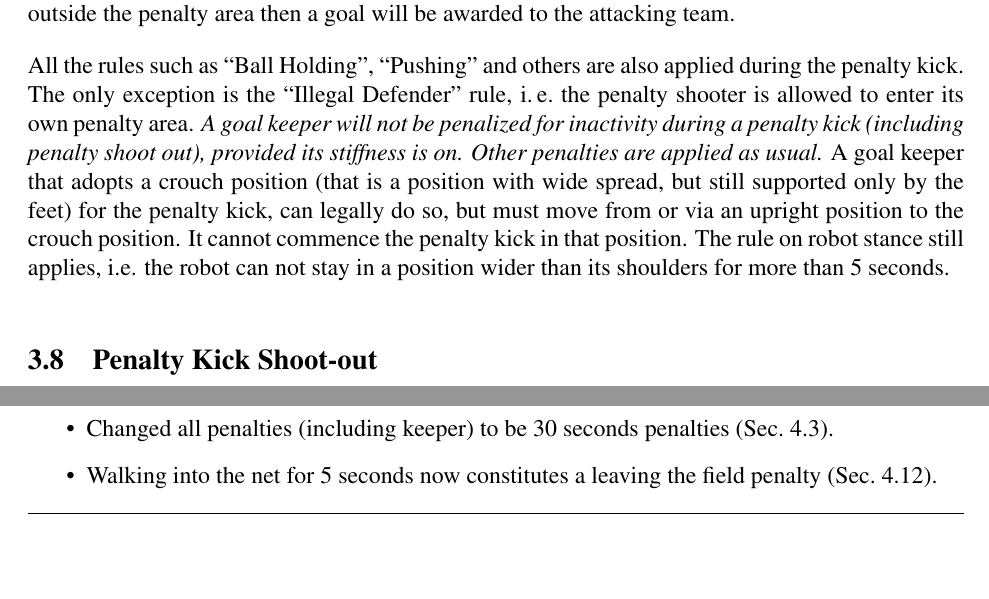
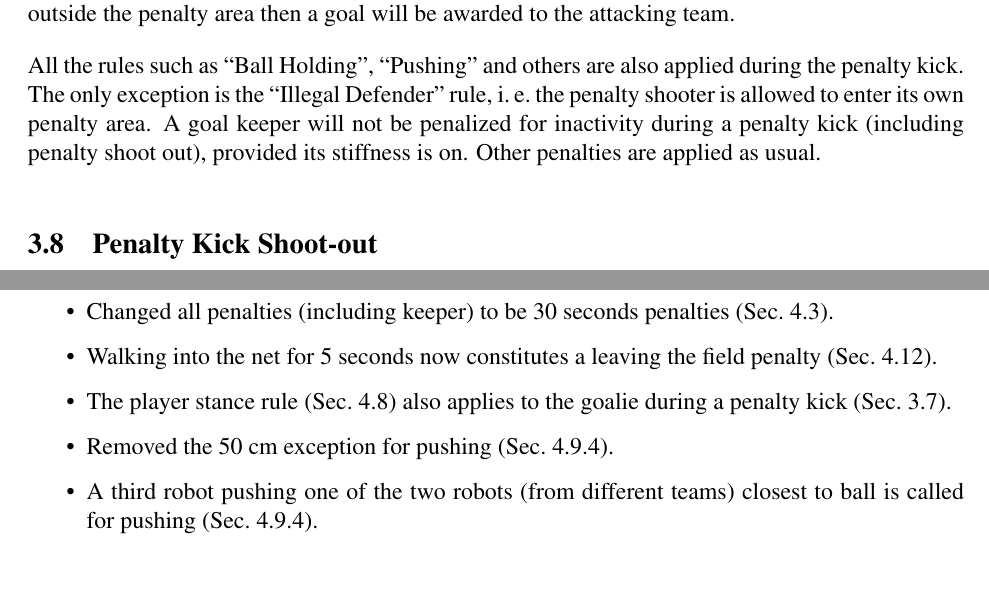
Before and after one commit to RoboCup-SPL/Rules, a LaTeX document (SPL-Rules.tex): two parts of pages 12 and 26 of 30 before the commit and two parts of pages 12 and 26 of 29 after it, joined at a grey line, cut so that both start at the same text, the shorter picture padded with empty space. Compiled offline with pdfLaTeX.

Commit message:
More on pushing, less on the penalty goalie.

```diff
--- a/SPL-Rules.tex
+++ b/SPL-Rules.tex
@@ -348,8 +348,7 @@ The penalty kick ends when the kicker scores the goal, the time expires, or the
 The goal keeper is not allowed to touch ball that is completely outside the penalty area and the attacking robot is not allowed to touch a ball that is completely inside the penalty area. The line is part of the penalty area. If the attacker touches the ball when the ball is inside the penalty area then the penalty shot is deemed unsuccessful. If the goal keeper touches the ball when the ball is outside the penalty area then a goal will be awarded to the attacking team.
 
 All the rules such as ``Ball Holding'', ``Pushing'' and others are also applied during the penalty kick. The only exception is the ``Illegal Defender'' rule, \ie the penalty shooter is allowed to enter its own penalty area.
-\emph{A goal keeper will not be penalized for inactivity during a penalty kick (including penalty shoot out), provided its stiffness is on. Other penalties are applied as usual.}
-A goal keeper that adopts a crouch position (that is a position with wide spread, but still supported only by the feet) for the penalty kick, can legally do so, but must move from or via an upright position to the crouch position. It cannot commence the penalty kick in that position. The rule on robot stance still applies, i.e. the robot can not stay in a position wider than its shoulders for more than 5 seconds.
+A goal keeper will not be penalized for inactivity during a penalty kick (including penalty shoot out), provided its stiffness is on. Other penalties are applied as usual.
 
 \subsection{Penalty Kick Shoot-out}
 \label{sec:penalty_shoot-out}
@@ -731,6 +732,10 @@ This is a brief list of this year's changes to the rules.
 \item Changed game stuck to 15 seconds and to specifically include robots circling around the ball without doing anything (Sec.~\ref{sec:game_stuck}).
 \item Changed all penalties (including keeper) to be 30 seconds penalties (Sec.~\ref{sec:removal_penalty}).
 \item Walking into the net for 5 seconds now constitutes a leaving the field penalty (Sec.~\ref{sec:leaving_field}).
+\item The player stance rule (Sec.~\ref{sec:player_stance}) also applies to the goalie during a penalty kick (Sec.~\ref{sec:penalty_kick}).
+\item Removed the 50~cm exception for pushing (Sec.~\ref{sec:not_pushing}).
+\item A third robot pushing one of the two robots (from different teams) closest to ball is called for pushing (Sec.~\ref{sec:not_pushing}).
+
 \end{itemize}
 
 
```
Also changed, not shown: SPL-Rules.tex (10 more changed lines).
